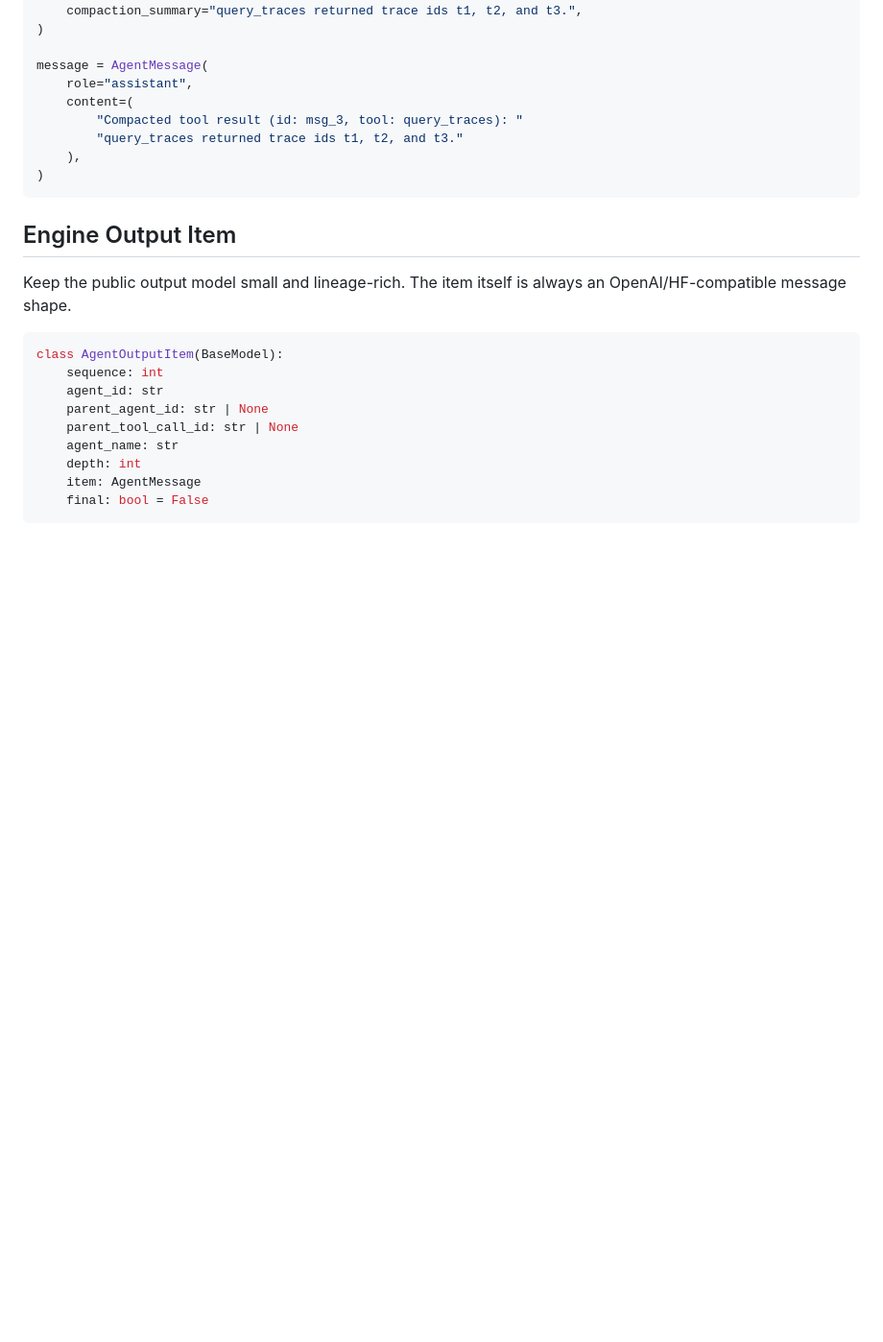
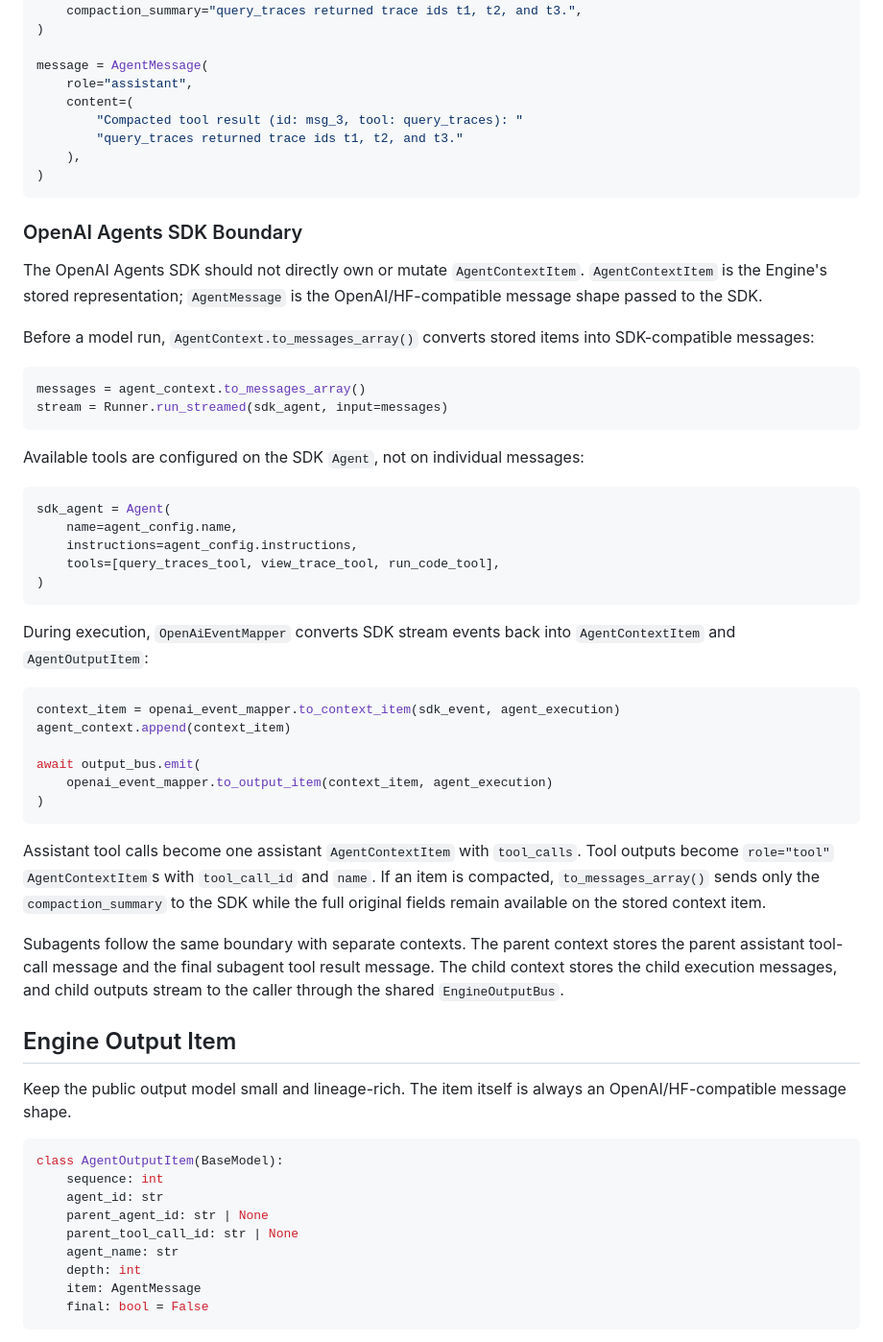
Before and after one commit to context-labs/HALO, a Markdown page: docs/engine-architecture-plan.md, the part around the change. Shown at 96% size. Drawn GitHub-style; blank space fills up the shorter version.

Commit message:
Add execution example

````diff
--- a/docs/engine-architecture-plan.md
+++ b/docs/engine-architecture-plan.md
@@ -760,6 +760,42 @@ message = AgentMessage(
 )
 ```
 
+### OpenAI Agents SDK Boundary
+
+The OpenAI Agents SDK should not directly own or mutate `AgentContextItem`. `AgentContextItem` is the Engine's stored representation; `AgentMessage` is the OpenAI/HF-compatible message shape passed to the SDK.
+
+Before a model run, `AgentContext.to_messages_array()` converts stored items into SDK-compatible messages:
+
+```python
+messages = agent_context.to_messages_array()
+stream = Runner.run_streamed(sdk_agent, input=messages)
+```
+
+Available tools are configured on the SDK `Agent`, not on individual messages:
+
+```python
+sdk_agent = Agent(
+    name=agent_config.name,
+    instructions=agent_config.instructions,
+    tools=[query_traces_tool, view_trace_tool, run_code_tool],
+)
+```
+
+During execution, `OpenAiEventMapper` converts SDK stream events back into `AgentContextItem` and `AgentOutputItem`:
+
+```python
+context_item = openai_event_mapper.to_context_item(sdk_event, agent_execution)
+agent_context.append(context_item)
+
+await output_bus.emit(
+    openai_event_mapper.to_output_item(context_item, agent_execution)
+)
+```
+
+Assistant tool calls become one assistant `AgentContextItem` with `tool_calls`. Tool outputs become `role="tool"` `AgentContextItem`s with `tool_call_id` and `name`. If an item is compacted, `to_messages_array()` sends only the `compaction_summary` to the SDK while the full original fields remain available on the stored context item.
+
+Subagents follow the same boundary with separate contexts. The parent context stores the parent assistant tool-call message and the final subagent tool result message. The child context stores the child execution messages, and child outputs stream to the caller through the shared `EngineOutputBus`.
+
 ## Engine Output Item
 
 Keep the public output model small and lineage-rich. The item itself is always an OpenAI/HF-compatible message shape.
````
